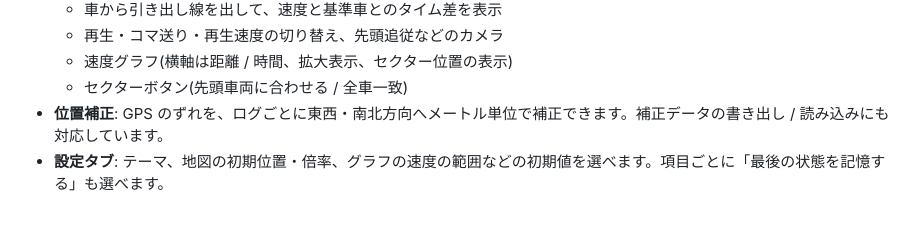
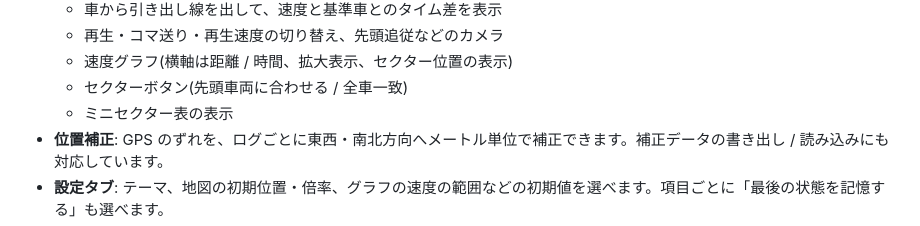
Before and after one commit to bpfj3ndcbr/racing-line-lab, a Markdown page: ABOUT.md, the part around the change. GitHub-like rendering.

```diff
--- a/ABOUT.md
+++ b/ABOUT.md
@@ -31,6 +31,7 @@ RaceChronoなどのサーキットの走行ログ(.vbo)を読み込み、ラッ
   - 再生・コマ送り・再生速度の切り替え、先頭追従などのカメラ
   - 速度グラフ(横軸は距離 / 時間、拡大表示、セクター位置の表示)
   - セクターボタン(先頭車両に合わせる / 全車一致)
+  - ミニセクター表の表示
 - **位置補正**: GPS のずれを、ログごとに東西・南北方向へメートル単位で補正できます。補正データの書き出し / 読み込みにも対応しています。
 - **設定タブ**: テーマ、地図の初期位置・倍率、グラフの速度の範囲などの初期値を選べます。項目ごとに「最後の状態を記憶する」も選べます。
 - **前回の走行データの自動読み込み**(デスクトップ版のみ): 前回のファイルと A〜D の割り当てを、起動時に元に戻します。
```
Also changed, not shown: README.md (+2 -0 lines), docs/images/mobile-04-compare-dark.png (added), 1 other file.
